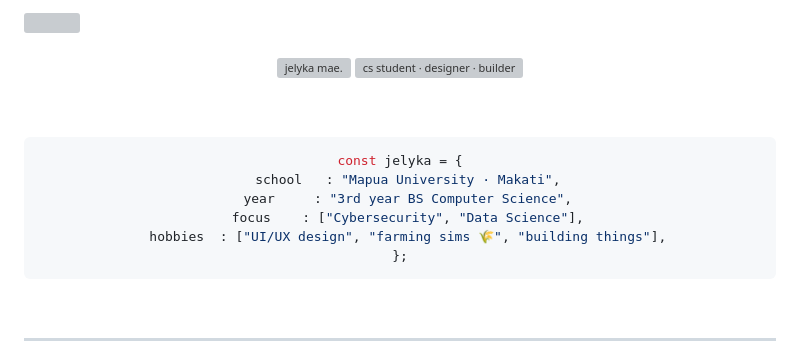
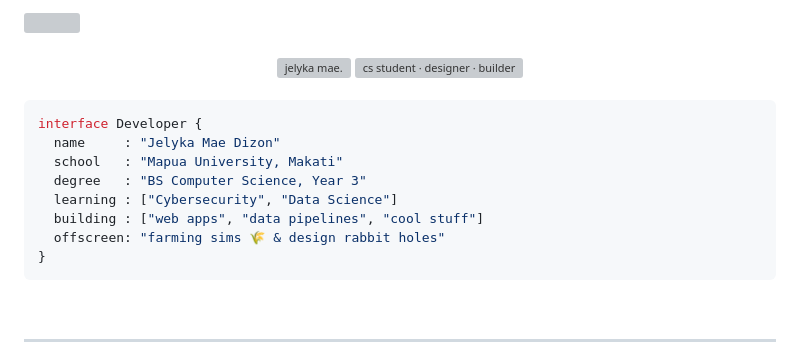
Before and after one commit to jjjlyk/jjjlyk, a Markdown page: README.md, the part around one of its changes. Rendered like a GitHub page; grey boxes are pictures that could not be loaded.

Commit message:
Update README images and developer interface

````diff
--- a/README.md
+++ b/README.md
@@ -2,4 +2,5 @@
 
 <div align="center">
+
 <br/>
 
@@ -7,19 +8,21 @@
 
-<img src="https://readme-typing-svg.demolab.com?font=Playfair+Display&style=italic&weight=400&size=20&pause=99999&color=c084fc&center=true&vCenter=true&width=650&height=40&lines=cs+student+%C2%B7+designer+%C2%B7+builder" alt="cs student · designer · builder" />
-
-<br/><br/>
-
-```ts
-const jelyka = {
-  school   : "Mapua University · Makati",
-  year     : "3rd year BS Computer Science",
-  focus    : ["Cybersecurity", "Data Science"],
-  hobbies  : ["UI/UX design", "farming sims 🌾", "building things"],
-};
-```
+<img src="https://readme-typing-svg.demolab.com?font=Playfair+Display&style=italic&weight=400&size=20&pause=99999&color=c084fc&center=true&vCenter=true&width=700&height=40&lines=cs+student+%C2%B7+designer+%C2%B7+builder" alt="cs student · designer · builder" />
 
 </div>
 
 <br/>
 
+```ts
+interface Developer {
+  name     : "Jelyka Mae Dizon"
+  school   : "Mapua University, Makati"
+  degree   : "BS Computer Science, Year 3"
+  learning : ["Cybersecurity", "Data Science"]
+  building : ["web apps", "data pipelines", "cool stuff"]
+  offscreen: "farming sims 🌾 & design rabbit holes"
+}
+```
+
+<br/>
+
 ---
````
Also changed, not shown: other parts of README.md (+12 -17 lines).
